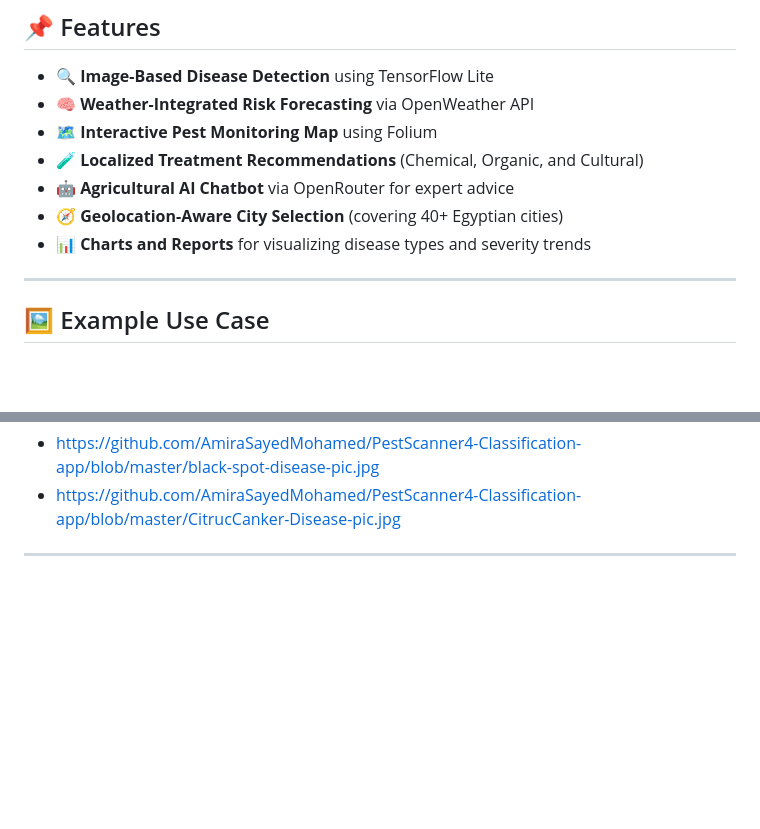
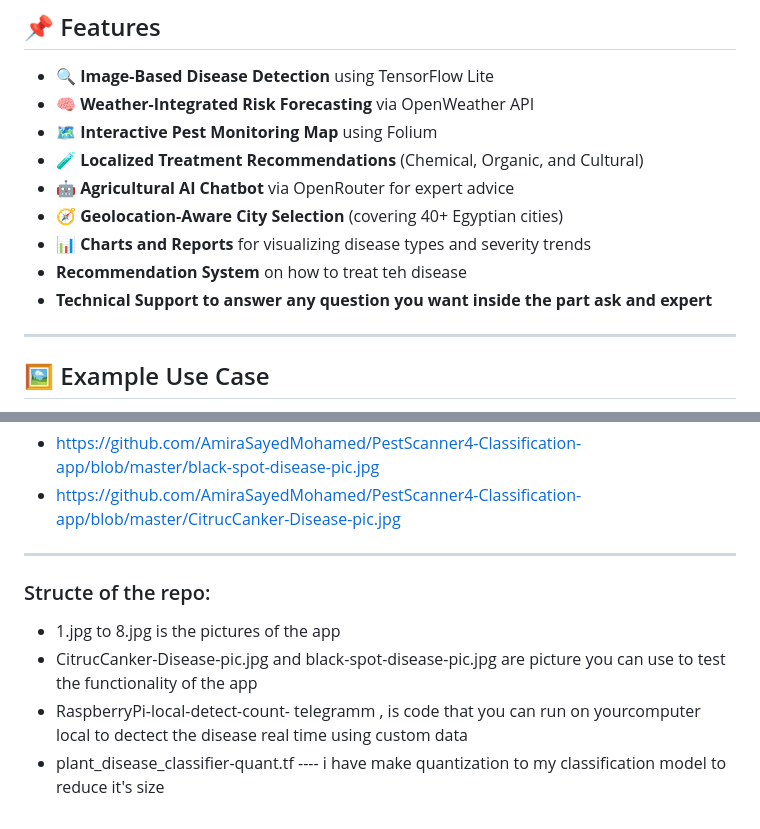
Before and after one commit to AmiraSayedMohamed/PestScanner4-Classification-app, a Markdown page: README.md, 2 parts joined by grey strips. Drawn GitHub-style; blank space fills up the shorter version.

```diff
--- a/README.md
+++ b/README.md
@@ -32,6 +32,8 @@ ngrok http 5000
 - 🤖 **Agricultural AI Chatbot** via OpenRouter for expert advice
 - 🧭 **Geolocation-Aware City Selection** (covering 40+ Egyptian cities)
 - 📊 **Charts and Reports** for visualizing disease types and severity trends
+- **Recommendation System** on how to treat teh disease
+- **Technical Support to answer any question you want inside the part ask and expert**
 
 ---
 
@@ -68,3 +70,8 @@ to test the app you can upload this two pictures:
 - https://github.com/AmiraSayedMohamed/PestScanner4-Classification-app/blob/master/black-spot-disease-pic.jpg
 - https://github.com/AmiraSayedMohamed/PestScanner4-Classification-app/blob/master/CitrucCanker-Disease-pic.jpg
 -----------
+### Structe of the repo:
+- 1.jpg to 8.jpg is the pictures of the app
+- CitrucCanker-Disease-pic.jpg  and  black-spot-disease-pic.jpg   are  picture you can use to test the functionality of the app
+- RaspberryPi-local-detect-count- telegramm , is code that you can run on yourcomputer local to dectect the disease real time using custom data
+- plant_disease_classifier-quant.tf ---- i have make quantization to my classification model to reduce it's size
```
